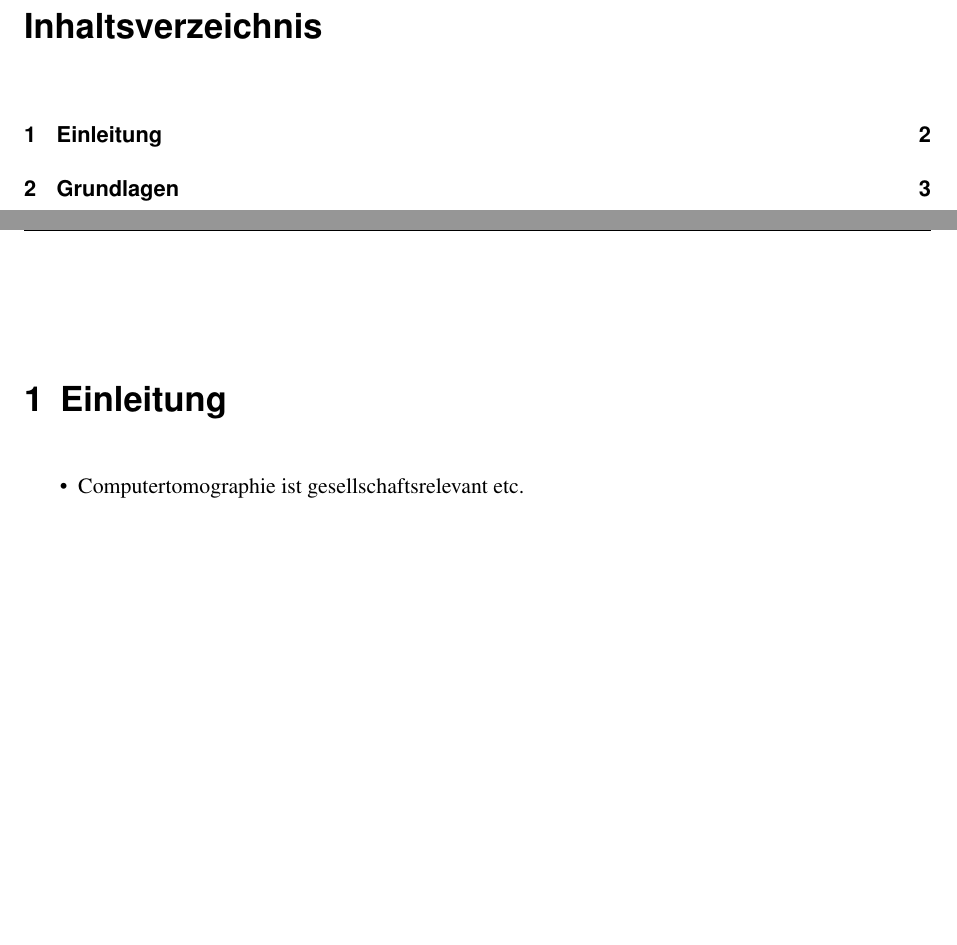
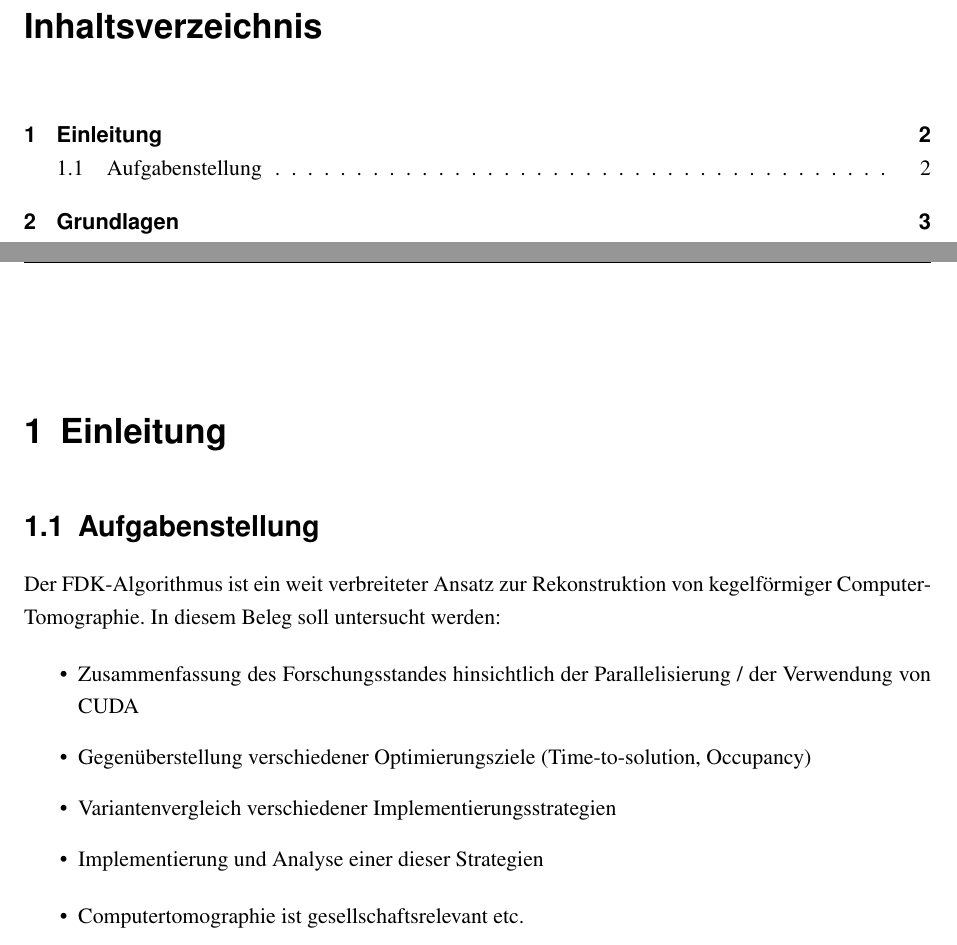
Before and after one commit to j-stephan/gb, a LaTeX thesis (paper/main.tex, which reads paper/einleitung.tex): two parts of pages 2 and 3 of 10, joined at a grey line, cut so that both start at the same text, the shorter picture padded with empty space. Compiled offline with pdfLaTeX.

Commit message:
Current status

```diff
--- a/paper/einleitung.tex
+++ b/paper/einleitung.tex
@@ -1,4 +1,16 @@
 \chapter{Einleitung}
+
+\section{Aufgabenstellung}
+
+Der FDK-Algorithmus ist ein weit verbreiteter Ansatz zur Rekonstruktion von kegelförmiger Computer-Tomographie. In
+diesem Beleg soll untersucht werden:
+
+\begin{itemize}
+    \item Zusammenfassung des Forschungsstandes hinsichtlich der Parallelisierung / der Verwendung von CUDA
+    \item Gegenüberstellung verschiedener Optimierungsziele (Time-to-solution, Occupancy)
+    \item Variantenvergleich verschiedener Implementierungsstrategien
+    \item Implementierung und Analyse einer dieser Strategien
+\end{itemize}
 
 \begin{itemize}
     \item Computertomographie ist gesellschaftsrelevant etc.
```
